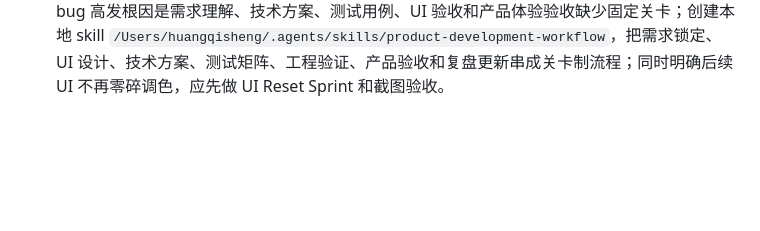
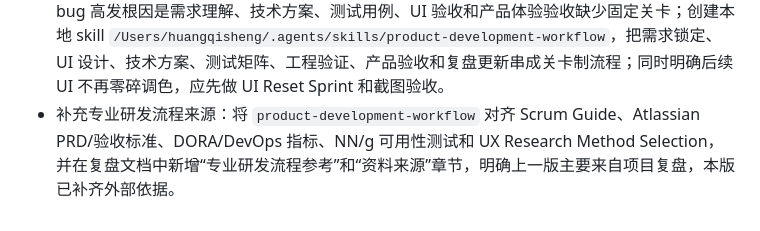
Before and after one commit to xuemusi/glucolit, a Markdown page: docs/开发进度.md, the part around the change. GitHub-like rendering; blank space fills up the shorter version.

```diff
--- a/docs/开发进度.md
+++ b/docs/开发进度.md
@@ -74,3 +74,4 @@
 - 将线上餐盘拍照链路默认模型切换为 `gemini-3.5-flash`：`wrangler.toml` 新增 `MEAL_MODEL="gemini-3.5-flash"`，餐盘场景部署后会复用 `REPORT_NARRATIVE_BASE_URL=https://88996api.cloud/v1` 和 Cloudflare Secret `REPORT_NARRATIVE_API_KEY`；报告和配料表模型配置保持不变。
 - 优化报告解读到今日行动的演示闭环：报告页“生成今日行动”新增生成态和行动预览卡，内容节选并对齐行动页运动主行动；新增 `/api/actions/from-analysis` 将当天运动行动标记为 `source=analysis` 和 `confirmed`，行动页顶部文案可显示来自刚确认的 OGTT / 胰岛素报告信号；行动卡四段标签统一改为“怎么去做 / 为什么做 / 做不到时 / 身体红线”，静态资源版本更新为 `20260704-report-action-v1`。
 - 复盘两天 AI 协作开发过程，新增 `docs/AI协作产品开发流程复盘与Skill工作流-2026-07-05.md`：总结 bug 高发根因是需求理解、技术方案、测试用例、UI 验收和产品体验验收缺少固定关卡；创建本地 skill `/Users/huangqisheng/.agents/skills/product-development-workflow`，把需求锁定、UI 设计、技术方案、测试矩阵、工程验证、产品验收和复盘更新串成关卡制流程；同时明确后续 UI 不再零碎调色，应先做 UI Reset Sprint 和截图验收。
+- 补充专业研发流程来源：将 `product-development-workflow` 对齐 Scrum Guide、Atlassian PRD/验收标准、DORA/DevOps 指标、NN/g 可用性测试和 UX Research Method Selection，并在复盘文档中新增“专业研发流程参考”和“资料来源”章节，明确上一版主要来自项目复盘，本版已补齐外部依据。
```
Also changed, not shown: docs/AI协作产品开发流程复盘与Skill工作流-2026-07-05.md (+34 -2 lines).
